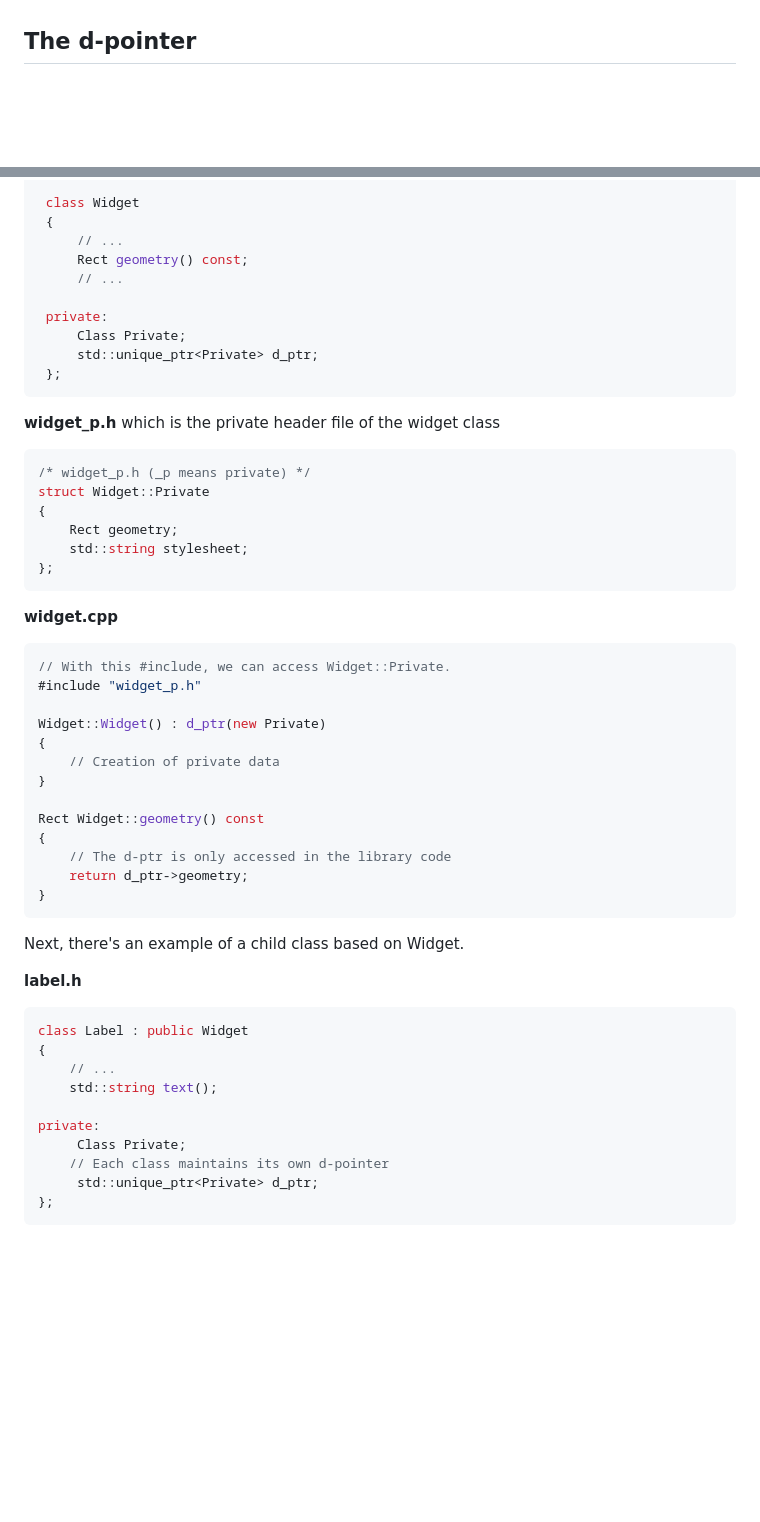
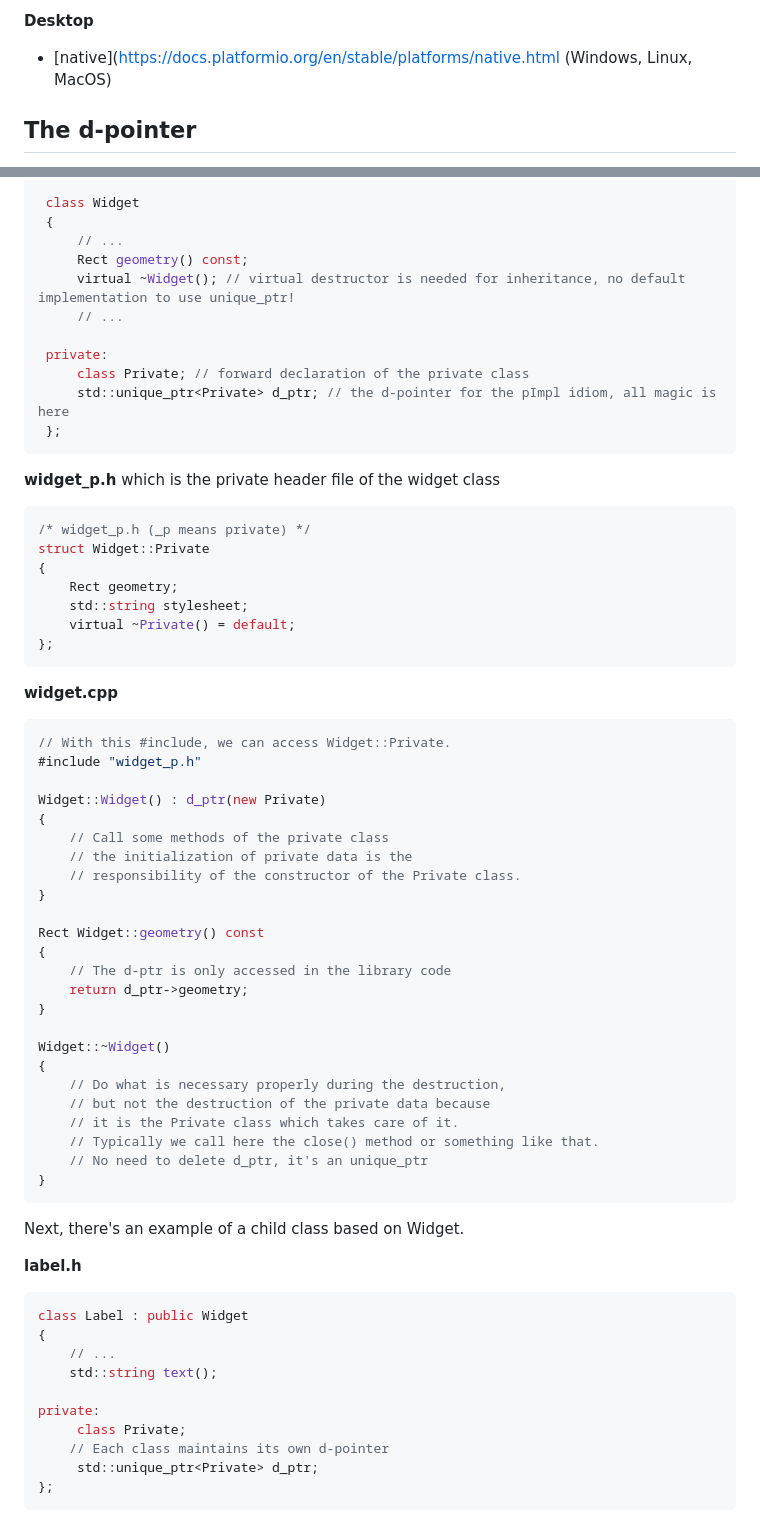
Before and after one commit to epsilonrt/pImpl, a Markdown page: README.md, 2 parts joined by grey strips. Drawn GitHub-style; blank space fills up the shorter version.

````diff
--- a/README.md
+++ b/README.md
@@ -13,3 +28,5 @@ Thus, this library **can only be used on platforms with an STL implementation**
+**Desktop**
+* [native](https://docs.platformio.org/en/stable/platforms/native.html  (Windows, Linux, MacOS)
 
 ## The d-pointer
 
@@ -32,11 +49,12 @@ The spirit of this pattern is outlined in the code below (all code in this artic
  {
      // ...
      Rect geometry() const;
+     virtual ~Widget(); // virtual destructor is needed for inheritance, no default implementation to use unique_ptr!
      // ...
 
  private:
-     Class Private;
-     std::unique_ptr<Private> d_ptr;
+     class Private; // forward declaration of the private class
+     std::unique_ptr<Private> d_ptr; // the d-pointer for the pImpl idiom, all magic is here
  };
 ```
 
@@ -48,6 +66,7 @@ struct Widget::Private
 {
     Rect geometry;
     std::string stylesheet;
+    virtual ~Private() = default;
 };
 ```
 
@@ -59,13 +78,24 @@ struct Widget::Private
 
 Widget::Widget() : d_ptr(new Private)
 {
-    // Creation of private data
+    // Call some methods of the private class
+    // the initialization of private data is the
+    // responsibility of the constructor of the Private class.
 }
 
 Rect Widget::geometry() const
 {
     // The d-ptr is only accessed in the library code
     return d_ptr->geometry;
+}
+
+Widget::~Widget()
+{
+    // Do what is necessary properly during the destruction,
+    // but not the destruction of the private data because
+    // it is the Private class which takes care of it.
+    // Typically we call here the close() method or something like that.
+    // No need to delete d_ptr, it's an unique_ptr
 }
 ```
 
@@ -80,7 +110,7 @@ class Label : public Widget
     std::string text();
 
 private:
-     Class Private;
+     class Private;
     // Each class maintains its own d-pointer
      std::unique_ptr<Private> d_ptr;
 };
````
Also changed, not shown: other parts of README.md (+34 -10 lines).
